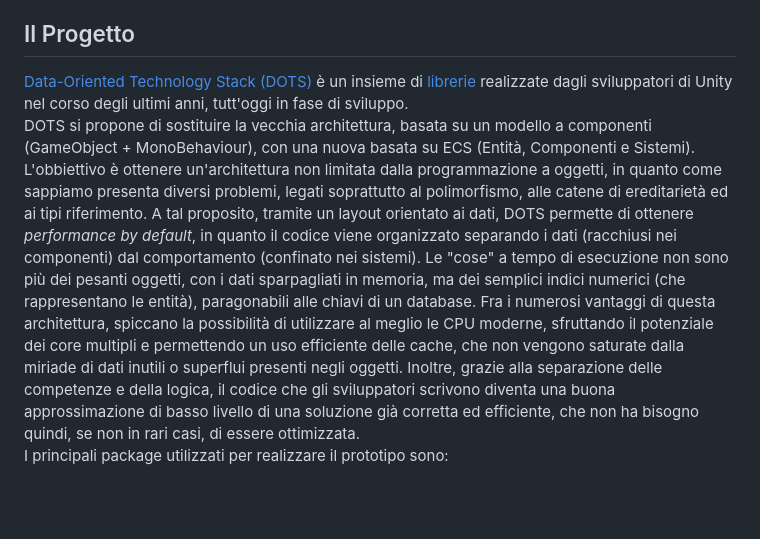
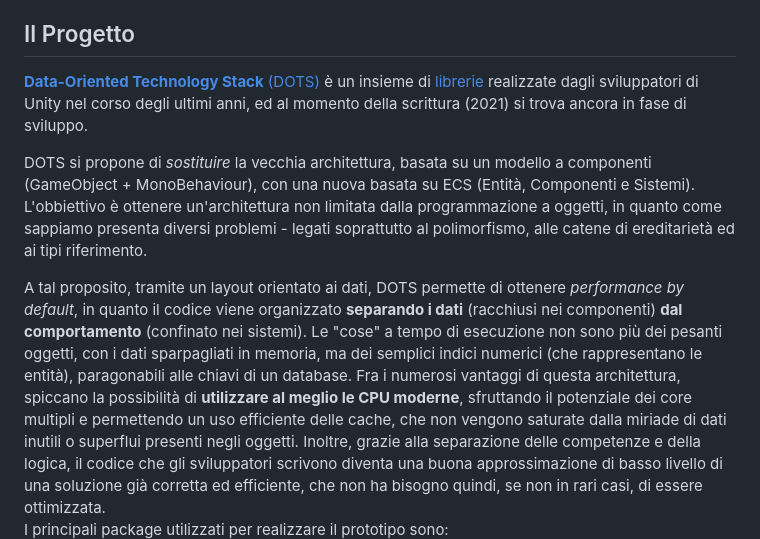
Before and after one commit to mikyll/UnityDOTS-Thesis, a Markdown page: README.it.md, the part around the change. Rendered like a GitHub page; blank space fills up the shorter version.

```diff
--- a/README.it.md
+++ b/README.it.md
@@ -76,19 +76,21 @@ del codice che scrivono, se non come ultimo aspetto.-->
 <!-- ABOUT THE PROJECT -->
 ## Il Progetto
 
-[Data-Oriented Technology Stack (DOTS)](https://unity.com/dots) è un insieme di
+[**Data-Oriented Technology Stack** (DOTS)](https://unity.com/dots) è un insieme di
 [librerie](https://unity.com/dots/packages) realizzate dagli sviluppatori di Unity nel corso degli ultimi
-anni, tutt'oggi in fase di sviluppo.<br/>
-DOTS si propone di sostituire la vecchia architettura, basata su un modello a componenti (GameObject +
+anni, ed al momento della scrittura (2021) si trova ancora in fase di sviluppo.
+
+DOTS si propone di *sostituire* la vecchia architettura, basata su un modello a componenti (GameObject +
 MonoBehaviour), con una nuova basata su ECS (Entità, Componenti e Sistemi). L'obbiettivo è ottenere
 un'architettura non limitata dalla programmazione a oggetti, in quanto come sappiamo presenta diversi
-problemi, legati soprattutto al polimorfismo, alle catene di ereditarietà ed ai tipi riferimento. A tal
-proposito, tramite un layout orientato ai dati, DOTS permette di ottenere *performance by default*, in
-quanto il codice viene organizzato separando i dati (racchiusi nei componenti) dal comportamento (confinato
+problemi - legati soprattutto al polimorfismo, alle catene di ereditarietà ed ai tipi riferimento.
+
+A tal proposito, tramite un layout orientato ai dati, DOTS permette di ottenere *performance by default*, in
+quanto il codice viene organizzato **separando i dati** (racchiusi nei componenti) **dal comportamento** (confinato
 nei sistemi). Le "cose" a tempo di esecuzione non sono più dei pesanti oggetti, con i dati sparpagliati in
 memoria, ma dei semplici indici numerici (che rappresentano le entità), paragonabili alle chiavi di un
-database. Fra i numerosi vantaggi di questa architettura, spiccano la possibilità di utilizzare al meglio le
-CPU moderne, sfruttando il potenziale dei core multipli e permettendo un uso efficiente delle cache, che non
+database. Fra i numerosi vantaggi di questa architettura, spiccano la possibilità di **utilizzare al meglio le
+CPU moderne**, sfruttando il potenziale dei core multipli e permettendo un uso efficiente delle cache, che non
 vengono saturate dalla miriade di dati inutili o superflui presenti negli oggetti. Inoltre, grazie alla
 separazione delle competenze e della logica, il codice che gli sviluppatori scrivono diventa una buona
 approssimazione di basso livello di una soluzione già corretta ed efficiente, che non ha bisogno quindi, se
```
